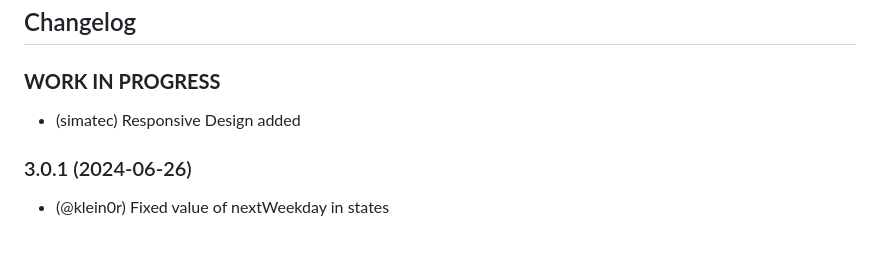
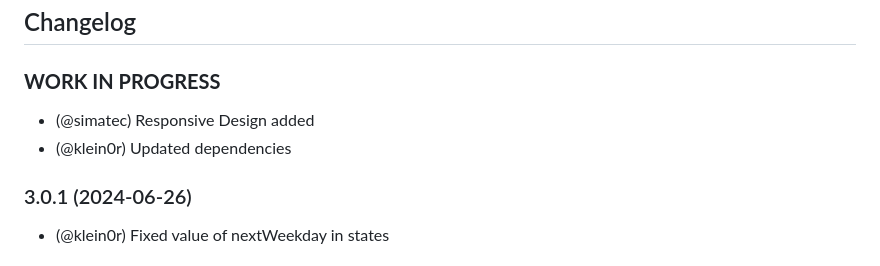
Before and after one commit to klein0r/ioBroker.birthdays, a Markdown page: README.md, the part around the change. Drawn GitHub-style.

Commit message:
Updated dependencies

```diff
--- a/README.md
+++ b/README.md
@@ -47,7 +47,9 @@ iobroker add birthdays
   ### **WORK IN PROGRESS**
 -->
 ### **WORK IN PROGRESS**
-* (simatec) Responsive Design added
+
+* (@simatec) Responsive Design added
+* (@klein0r) Updated dependencies
 
 ### 3.0.1 (2024-06-26)
 
```
